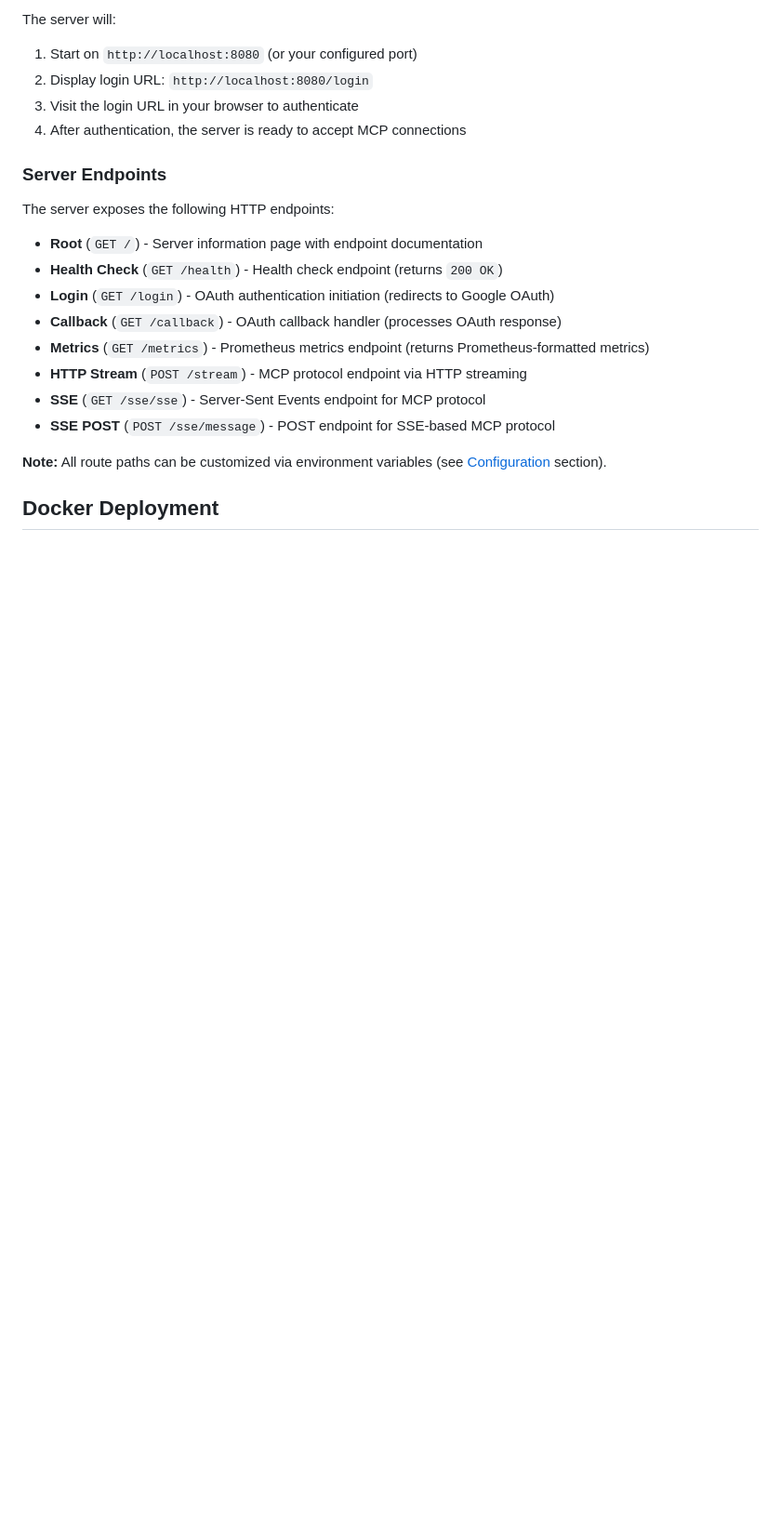
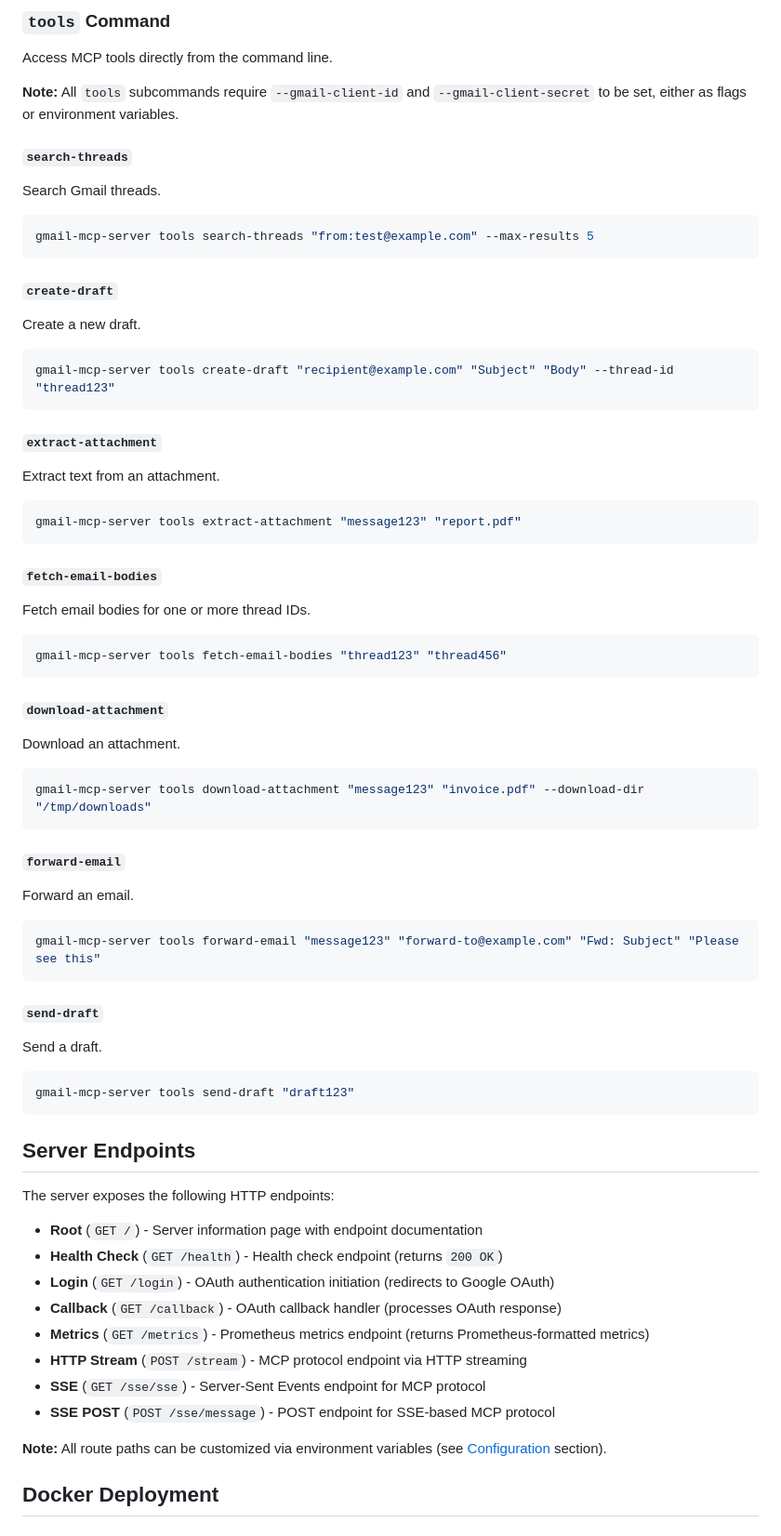
Before and after one commit to mstump/gmail-mcp-server, a Markdown page: README.md, the part around the change printed below. Shown: that part at 93% size. Drawn GitHub-style; blank space fills up the shorter version.

````diff
--- a/README.md
+++ b/README.md
@@ -165,13 +190,68 @@ PORT=3000 ./gmail-mcp-server
 ```
 
-The server will:
+### `tools` Command
 
-1. Start on `http://localhost:8080` (or your configured port)
-2. Display login URL: `http://localhost:8080/login`
-3. Visit the login URL in your browser to authenticate
-4. After authentication, the server is ready to accept MCP connections
+Access MCP tools directly from the command line.
 
-### Server Endpoints
+**Note:** All `tools` subcommands require `--gmail-client-id` and `--gmail-client-secret` to be set, either as flags or environment variables.
+
+#### `search-threads`
+
+Search Gmail threads.
+
+```bash
+gmail-mcp-server tools search-threads "from:test@example.com" --max-results 5
+```
+
+#### `create-draft`
+
+Create a new draft.
+
+```bash
+gmail-mcp-server tools create-draft "recipient@example.com" "Subject" "Body" --thread-id "thread123"
+```
+
+#### `extract-attachment`
+
+Extract text from an attachment.
+
+```bash
+gmail-mcp-server tools extract-attachment "message123" "report.pdf"
+```
+
+#### `fetch-email-bodies`
+
+Fetch email bodies for one or more thread IDs.
+
+```bash
+gmail-mcp-server tools fetch-email-bodies "thread123" "thread456"
+```
+
+#### `download-attachment`
+
+Download an attachment.
+
+```bash
+gmail-mcp-server tools download-attachment "message123" "invoice.pdf" --download-dir "/tmp/downloads"
+```
+
+#### `forward-email`
+
+Forward an email.
+
+```bash
+gmail-mcp-server tools forward-email "message123" "forward-to@example.com" "Fwd: Subject" "Please see this"
+```
+
+#### `send-draft`
+
+Send a draft.
+
+```bash
+gmail-mcp-server tools send-draft "draft123"
+```
+
+## Server Endpoints
 
 The server exposes the following HTTP endpoints:
 
````
Also changed, not shown: other parts of README.md (+48 -157 lines).
